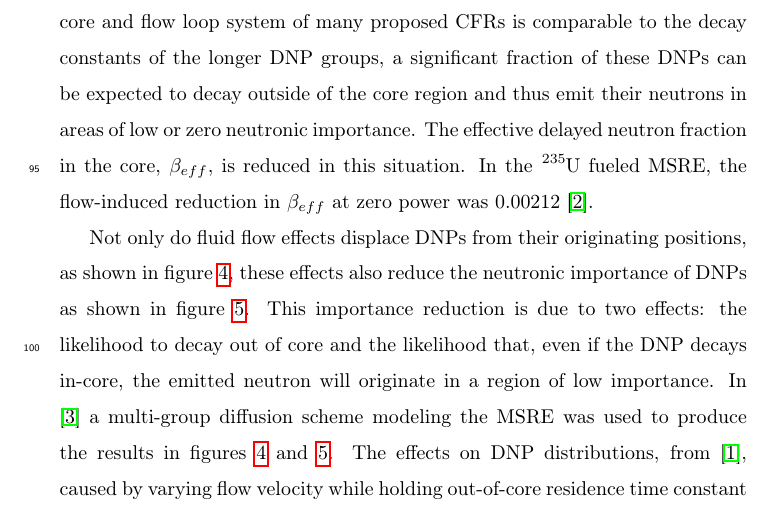
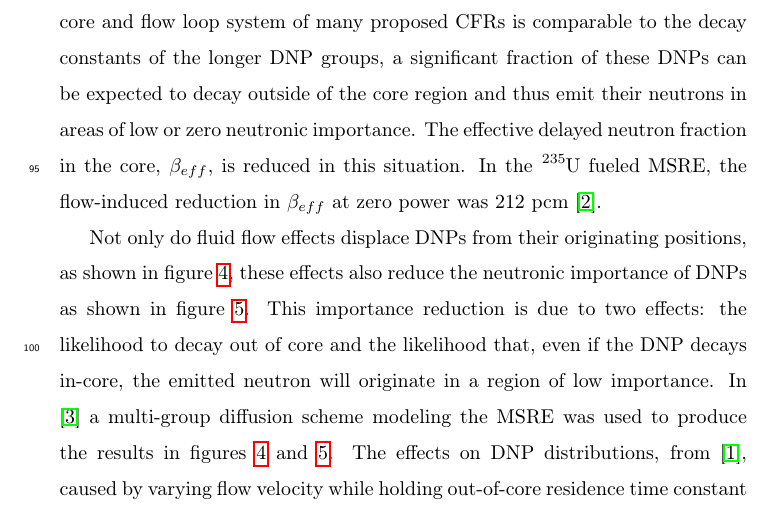
Before and after one commit to ddwooten/MSR_Revier_Paper, a LaTeX paper (Wooten_Powers_A_Review_of_Molten_Salt_Reactor_Kinetics.tex): part of page 5 of 50, cut so that both start at the same text. Compiled offline with pdfLaTeX.

Commit message:
Changed some woding and switched units of beta_eff drop in MSRE back to pcm, because they are and because it corresponded to a reactivity loss of 212 pcm as ompensated for by control elements

```diff
--- a/Wooten_Powers_A_Review_of_Molten_Salt_Reactor_Kinetics.tex
+++ b/Wooten_Powers_A_Review_of_Molten_Salt_Reactor_Kinetics.tex
@@ -289,7 +289,7 @@ In contrast to solid fuel reactors where delayed neutron precursors (DNP) decay
 expected to decay outside of the core region and thus emit their neutrons in areas
 of low or zero neutronic importance. The effective delayed neutron fraction in the
  core, $\beta_{eff}$, is reduced in this situation. In the \ce{^{235}U} fueled MSRE,
- the flow-induced reduction in $\beta_{eff}$ at zero power was 0.00212 \cite{delpech_benchmark_2003}.
+ the flow-induced reduction in $\beta_{eff}$ at zero power was 212 pcm \cite{delpech_benchmark_2003}.
 
 \par Not only do fluid flow effects displace DNPs from their originating positions,
 as shown in figure \ref{fig:dulla_msre_dnp_displacement}, these effects also
```
